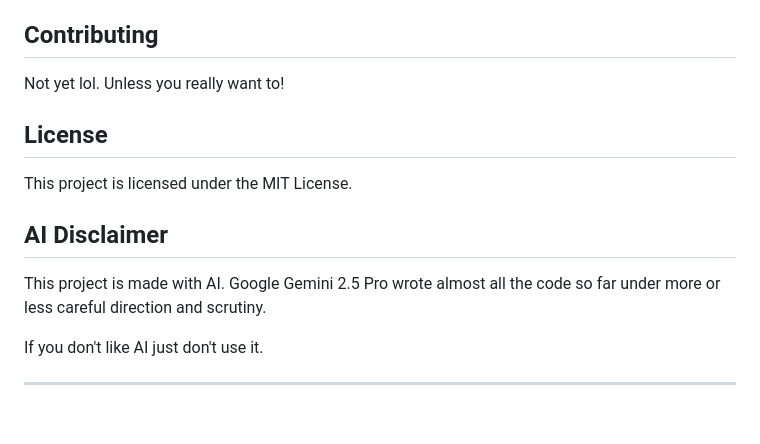
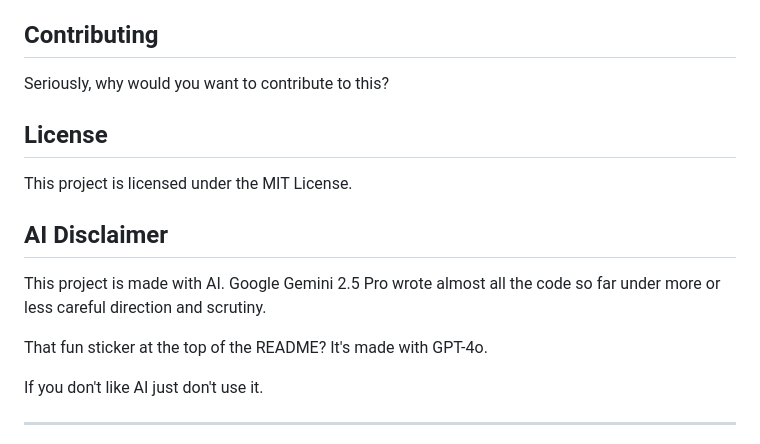
Before and after one commit to nooga/paserati, a Markdown page: README.md, the part around the change. Drawn GitHub-style; blank space fills up the shorter version.

Commit message:
Update README some more

```diff
--- a/README.md
+++ b/README.md
@@ -79,7 +79,7 @@ _Slaps the roof._
 
 ## Contributing
 
-Not yet lol. Unless you really want to!
+Seriously, why would you want to contribute to this?
 
 ## License
 
@@ -89,6 +89,8 @@ This project is licensed under the MIT License.
 
 This project is made with AI. Google Gemini 2.5 Pro wrote almost all the code so far under more or less careful direction and scrutiny.
 
+That fun sticker at the top of the README? It's made with GPT-4o.
+
 If you don't like AI just don't use it.
 
 ---
```
